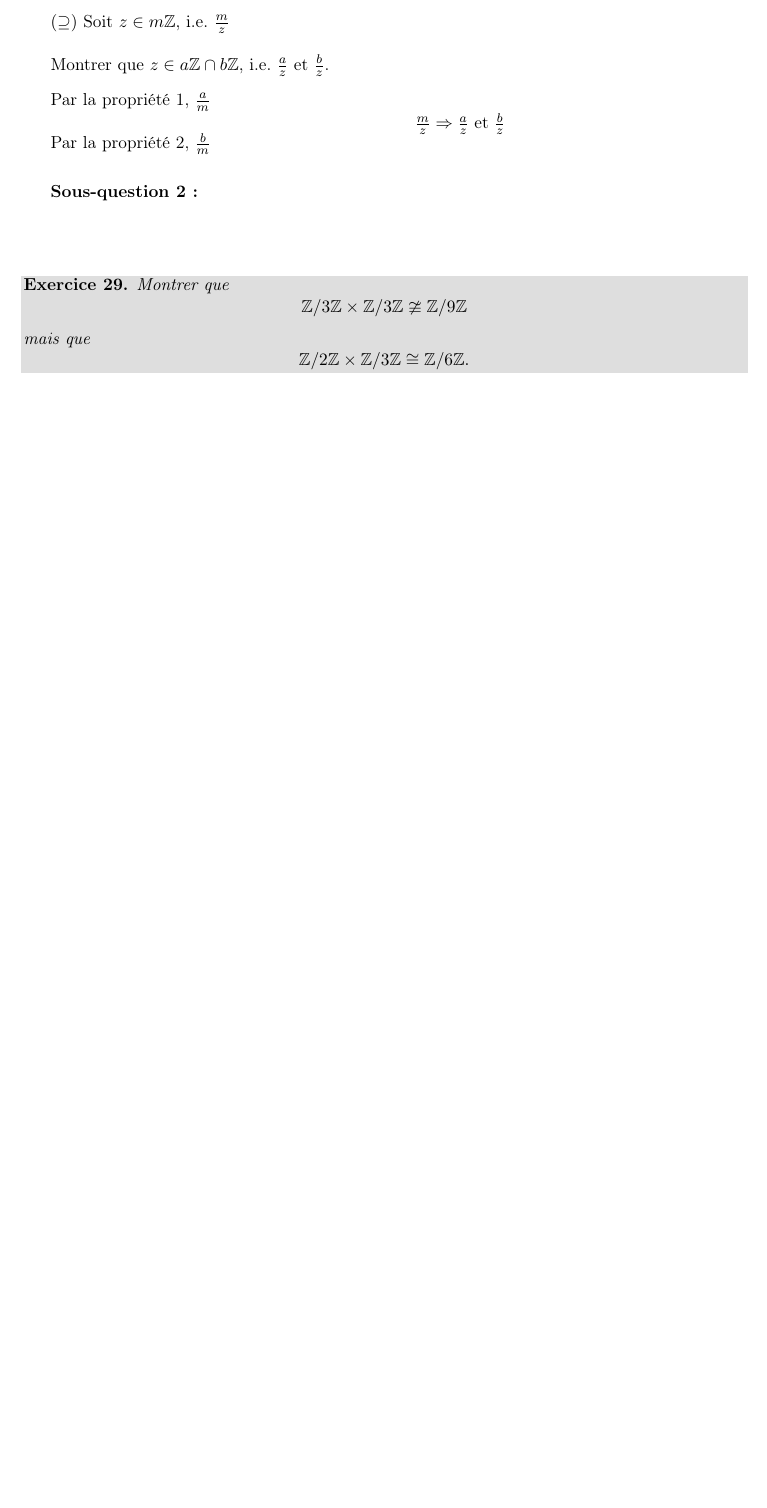
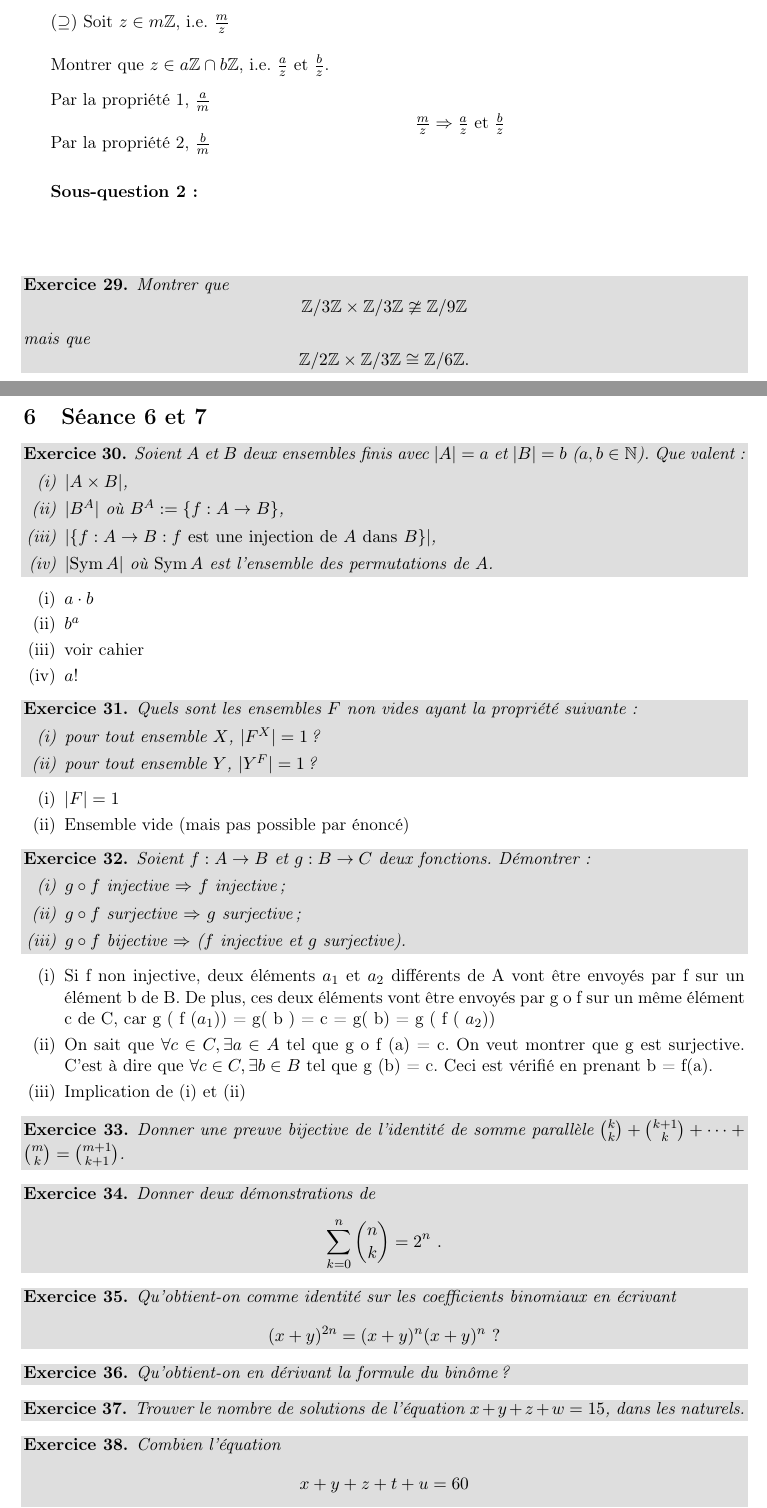
Before and after one commit to ULBstudents/MATHF307, a LaTeX document (Exercices/src/Exercices.tex, which reads Exercices/src/Tp6_7.tex): part of page 10 of 10 before the commit and two parts of pages 10 and 11 of 12 after it, the two joined at a grey line, cut so that both start at the same text, the shorter picture padded with empty space. The pictures show the PDF file Exercices/Exercices.pdf that the author committed with the source.

Commit message:
Uploaded exercises TP6 and 7, some answers but horrible formatting.

```diff
--- /dev/null
+++ b/Exercices/src/Tp6_7.tex
@@ -0,0 +1,13 @@
+\section{Séance 6 et 7}
+
+\begin{exo}
+Soient $A$ et $B$ deux ensembles finis avec $|A|=a$ et $|B|=b$ ($a,b \in \mathbb{N}$). Que valent:
+\begin{enumerate}[(i)]
+\item $|A\times B|$,
+\item $|B^A|$ o\`u $B^A:=\{f:A \rightarrow B\}$,
+\item $|\{f:A \rightarrow B: f \mathrm{~est~une~injection~de~} A \mathrm{~dans~}B\}|$,
+\item $|\mathrm{Sym}\,A|$ o\`u $\mathrm{Sym}\,A$ est l'ensemble des permutations de $A$.
+\end{enumerate}
+\end{exo}
+
+\begin{enumerate}[(i)]
@@ -0,0 +22,95 @@
+\begin{exo}
+Quels sont les ensembles $F$ non vides ayant la propri\'et\'e suivante:
+\begin{enumerate}[(i)]
+\item pour tout ensemble $X$, $|F^X|=1$?
+\item pour tout ensemble $Y$, $|Y^F|=1$?
+\end{enumerate}
+\end{exo}
+
+\begin{enumerate}[(i)]
+	\item $|F| = 1 $
+	\item Ensemble vide (mais pas possible par énoncé)
+\end{enumerate}
+
+%----------------------------------------------
+
+\begin{exo}
+Soient $f:A \rightarrow B$ et $g:B \rightarrow C$ deux fonctions. D\'emontrer:
+\begin{enumerate}[(i)]
+\item $g \circ f$ injective $\Rightarrow$ $f$ injective;
+\item $g \circ f$ surjective $\Rightarrow$ $g$ surjective;
+\item $g \circ f$ bijective $\Rightarrow$ ($f$ injective et $g$ surjective).
+\end{enumerate}
+\end{exo}
+
+\begin{enumerate}[(i)]
+	\item Si f non injective, deux éléments $a_{1}$ et $a_{2}$ différents de A vont être envoyés par f sur un élément b de B. De plus, ces deux éléments vont être envoyés par g o f sur un même élément c de C, car g ( f ($a_1$)) = g( b ) = c = g( b) = g ( f ( $a_2$))
+	\item On sait que $\forall c \in C , \exists a \in A$ tel que g o f (a) = c.
+		On veut montrer que g est surjective. C'est à dire que $\forall c \in C, \exists b \in B$ tel que g (b) = c.
+		Ceci est vérifié en prenant b = f(a).
+	\item Implication de (i) et (ii)
+\end{enumerate}
+
+%----------------------------------------------
+
+\begin{exo}
+Donner une preuve bijective de l'identit\'e de somme parall\`ele ${k \choose k} + {k+1 \choose k} + \cdots + {m \choose k} = {m+1 \choose k+1}$.
+\end{exo}
+
+%----------------------------------------------
+
+\begin{exo}
+Donner deux d\'emonstrations de
+$$
+\sum_{k=0}^n {n \choose k} = 2^n\ .
+$$
+\end{exo}
+
+%----------------------------------------------
+
+\begin{exo}
+Qu'obtient-on comme identit\'e sur les coefficients binomiaux en \'ecrivant
+$$
+(x+y)^{2n} = (x+y)^n(x+y)^n\ ?
+$$
+\end{exo}
+
+%----------------------------------------------
+
+\begin{exo}
+Qu'obtient-on en d\'erivant la formule du bin\^ome~?
+\end{exo}
+
+%----------------------------------------------
+
+\begin{exo}
+Trouver le nombre de solutions de l'\'equation $x + y + z + w = 15$, dans les naturels.
+\end{exo}
+
+%----------------------------------------------
+
+\begin{exo}
+Combien l'\'equation
+$$
+x + y + z + t + u = 60
+$$
+poss\`ede-t-elle de solutions enti\`eres $(x,y,z,t,u)$ telles que
+$$
+x > 0\ ,\quad y \geqslant 9\ , \quad z > -2\ , \quad t \geqslant 0 \quad \textrm{ et }  \quad u > 10 \quad ?
+$$
+\end{exo}
+
+%----------------------------------------------
+
+\begin{exo}
+Trouver le nombre de solutions de l'in\'equation
+$$
+x + y + z + t \leqslant 6
+$$
+%
+\begin{enumerate}[(i)]
+\item dans les naturels;
+\item dans les entiers $>0$;
+\item dans les entiers, avec comme contraintes suppl\'ementaires $x > 2$, $y > -2$, $z > 0$ et $t > -3$.
+\end{enumerate}
+\end{exo}
@@ -0,0 +147,4 @@
+\sum_{k=m}^n {k \choose m}{n \choose k}\quad ?
+$$
+(Hint~: essayer une preuve bijective.)
+\end{exo}
```
Also changed, not shown: Exercices/src/main.tex (+1 -0 lines), Exercices/Exercices.pdf, Exercices/src/Tp6_7.tex (44 more changed lines).
